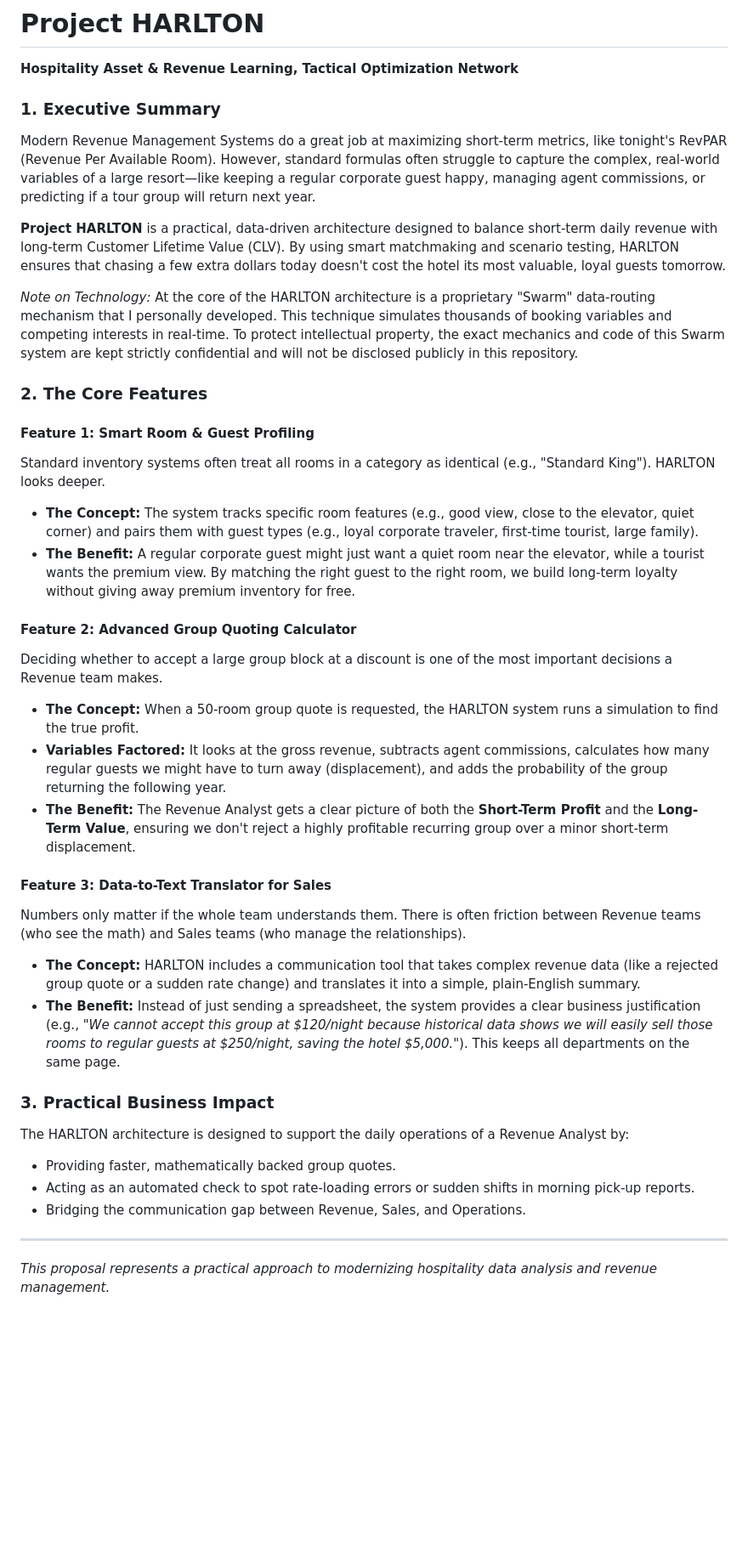
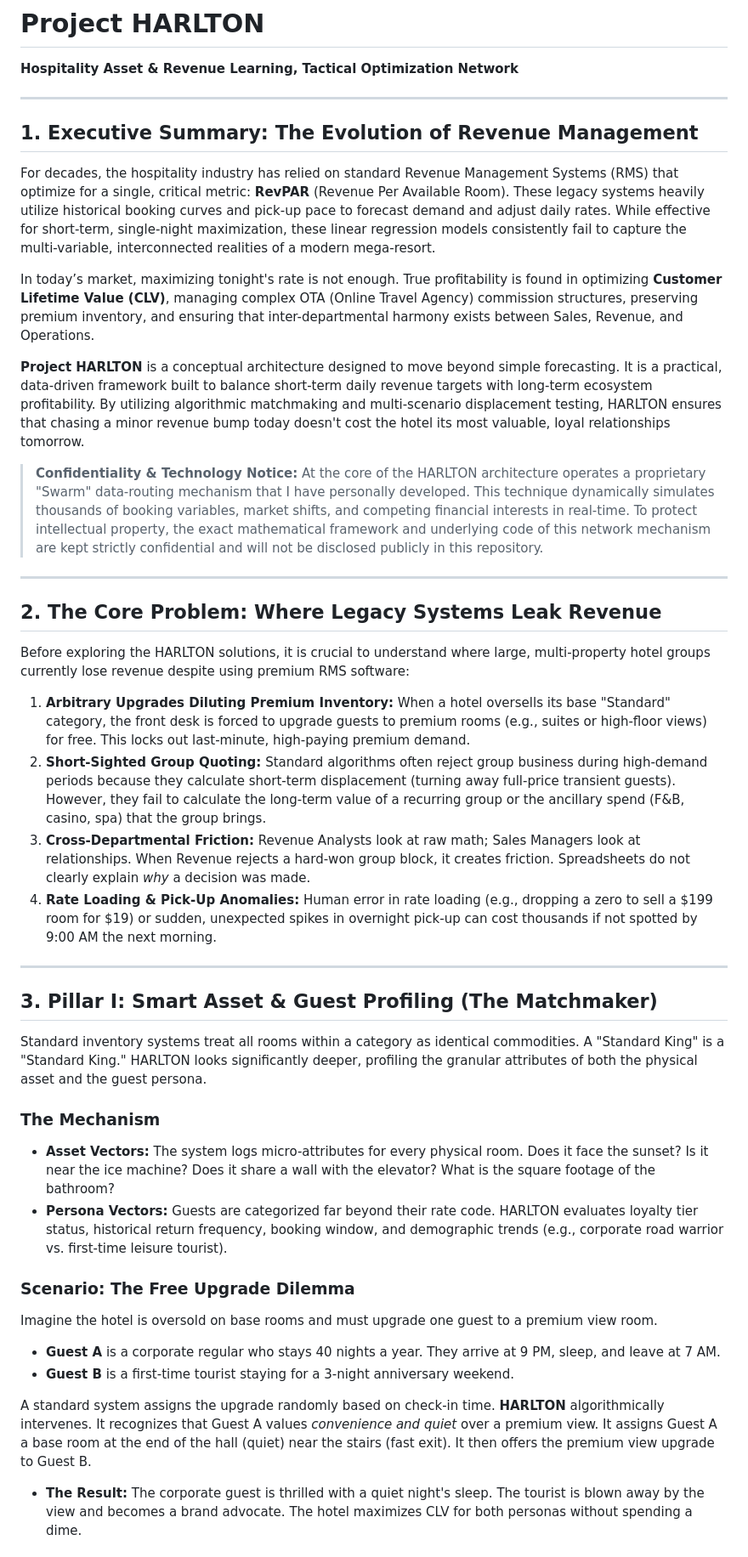
Before and after one commit to nihalunfc/hotel-business, a Markdown page: proposal/proposal.md, the part around one of its changes. Shown at 85% size. Rendered like a GitHub page; blank space fills up the shorter version.

Commit message:
Expand HARLTON proposal with deep hospitality mechanics and operational scenarios

```diff
--- a/proposal/proposal.md
+++ b/proposal/proposal.md
@@ -1,36 +1,45 @@
 # Project HARLTON
 **Hospitality Asset & Revenue Learning, Tactical Optimization Network**
 
-### 1. Executive Summary
-Modern Revenue Management Systems do a great job at maximizing short-term metrics, like tonight's RevPAR (Revenue Per Available Room). However, standard formulas often struggle to capture the complex, real-world variables of a large resort—like keeping a regular corporate guest happy, managing agent commissions, or predicting if a tour group will return next year.
+---
 
-**Project HARLTON** is a practical, data-driven architecture designed to balance short-term daily revenue with long-term Customer Lifetime Value (CLV). By using smart matchmaking and scenario testing, HARLTON ensures that chasing a few extra dollars today doesn't cost the hotel its most valuable, loyal guests tomorrow.
+## 1. Executive Summary: The Evolution of Revenue Management
 
-*Note on Technology:* At the core of the HARLTON architecture is a proprietary "Swarm" data-routing mechanism that I personally developed. This technique simulates thousands of booking variables and competing interests in real-time. To protect intellectual property, the exact mechanics and code of this Swarm system are kept strictly confidential and will not be disclosed publicly in this repository.
+For decades, the hospitality industry has relied on standard Revenue Management Systems (RMS) that optimize for a single, critical metric: **RevPAR** (Revenue Per Available Room). These legacy systems heavily utilize historical booking curves and pick-up pace to forecast demand and adjust daily rates. While effective for short-term, single-night maximization, these linear regression models consistently fail to capture the multi-variable, interconnected realities of a modern mega-resort.
 
-### 2. The Core Features
+In today’s market, maximizing tonight's rate is not enough. True profitability is found in optimizing **Customer Lifetime Value (CLV)**, managing complex OTA (Online Travel Agency) commission structures, preserving premium inventory, and ensuring that inter-departmental harmony exists between Sales, Revenue, and Operations.
 
-#### Feature 1: Smart Room & Guest Profiling
-Standard inventory systems often treat all rooms in a category as identical (e.g., "Standard King"). HARLTON looks deeper.
-*   **The Concept:** The system tracks specific room features (e.g., good view, close to the elevator, quiet corner) and pairs them with guest types (e.g., loyal corporate traveler, first-time tourist, large family).
-*   **The Benefit:** A regular corporate guest might just want a quiet room near the elevator, while a tourist wants the premium view. By matching the right guest to the right room, we build long-term loyalty without giving away premium inventory for free.
+**Project HARLTON** is a conceptual architecture designed to move beyond simple forecasting. It is a practical, data-driven framework built to balance short-term daily revenue targets with long-term ecosystem profitability. By utilizing algorithmic matchmaking and multi-scenario displacement testing, HARLTON ensures that chasing a minor revenue bump today doesn't cost the hotel its most valuable, loyal relationships tomorrow.
 
-#### Feature 2: Advanced Group Quoting Calculator
-Deciding whether to accept a large group block at a discount is one of the most important decisions a Revenue team makes.
-*   **The Concept:** When a 50-room group quote is requested, the HARLTON system runs a simulation to find the true profit.
-*   **Variables Factored:** It looks at the gross revenue, subtracts agent commissions, calculates how many regular guests we might have to turn away (displacement), and adds the probability of the group returning the following year.
-*   **The Benefit:** The Revenue Analyst gets a clear picture of both the **Short-Term Profit** and the **Long-Term Value**, ensuring we don't reject a highly profitable recurring group over a minor short-term displacement.
-
-#### Feature 3: Data-to-Text Translator for Sales
-Numbers only matter if the whole team understands them. There is often friction between Revenue teams (who see the math) and Sales teams (who manage the relationships).
-*   **The Concept:** HARLTON includes a communication tool that takes complex revenue data (like a rejected group quote or a sudden rate change) and translates it into a simple, plain-English summary.
-*   **The Benefit:** Instead of just sending a spreadsheet, the system provides a clear business justification (e.g., *"We cannot accept this group at $120/night because historical data shows we will easily sell those rooms to regular guests at $250/night, saving the hotel $5,000."*). This keeps all departments on the same page.
-
-### 3. Practical Business Impact
-The HARLTON architecture is designed to support the daily operations of a Revenue Analyst by:
-*   Providing faster, mathematically backed group quotes.
-*   Acting as an automated check to spot rate-loading errors or sudden shifts in morning pick-up reports.
-*   Bridging the communication gap between Revenue, Sales, and Operations.
+> **Confidentiality & Technology Notice:**
+> At the core of the HARLTON architecture operates a proprietary "Swarm" data-routing mechanism that I have personally developed. This technique dynamically simulates thousands of booking variables, market shifts, and competing financial interests in real-time. To protect intellectual property, the exact mathematical framework and underlying code of this network mechanism are kept strictly confidential and will not be disclosed publicly in this repository.
 
 ---
-*This proposal represents a practical approach to modernizing hospitality data analysis and revenue management.*
+
+## 2. The Core Problem: Where Legacy Systems Leak Revenue
+
+Before exploring the HARLTON solutions, it is crucial to understand where large, multi-property hotel groups currently lose revenue despite using premium RMS software:
+
+1.  **Arbitrary Upgrades Diluting Premium Inventory:** When a hotel oversells its base "Standard" category, the front desk is forced to upgrade guests to premium rooms (e.g., suites or high-floor views) for free. This locks out last-minute, high-paying premium demand.
+2.  **Short-Sighted Group Quoting:** Standard algorithms often reject group business during high-demand periods because they calculate short-term displacement (turning away full-price transient guests). However, they fail to calculate the long-term value of a recurring group or the ancillary spend (F&B, casino, spa) that the group brings.
+3.  **Cross-Departmental Friction:** Revenue Analysts look at raw math; Sales Managers look at relationships. When Revenue rejects a hard-won group block, it creates friction. Spreadsheets do not clearly explain *why* a decision was made.
+4.  **Rate Loading & Pick-Up Anomalies:** Human error in rate loading (e.g., dropping a zero to sell a $199 room for $19) or sudden, unexpected spikes in overnight pick-up can cost thousands if not spotted by 9:00 AM the next morning.
+
+---
+
+## 3. Pillar I: Smart Asset & Guest Profiling (The Matchmaker)
+
+Standard inventory systems treat all rooms within a category as identical commodities. A "Standard King" is a "Standard King." HARLTON looks significantly deeper, profiling the granular attributes of both the physical asset and the guest persona.
+
+### The Mechanism
+*   **Asset Vectors:** The system logs micro-attributes for every physical room. Does it face the sunset? Is it near the ice machine? Does it share a wall with the elevator? What is the square footage of the bathroom?
+*   **Persona Vectors:** Guests are categorized far beyond their rate code. HARLTON evaluates loyalty tier status, historical return frequency, booking window, and demographic trends (e.g., corporate road warrior vs. first-time leisure tourist).
+
+### Scenario: The Free Upgrade Dilemma
+Imagine the hotel is oversold on base rooms and must upgrade one guest to a premium view room.
+*   **Guest A** is a corporate regular who stays 40 nights a year. They arrive at 9 PM, sleep, and leave at 7 AM.
+*   **Guest B** is a first-time tourist staying for a 3-night anniversary weekend.
+
+A standard system assigns the upgrade randomly based on check-in time. **HARLTON** algorithmically intervenes. It recognizes that Guest A values *convenience and quiet* over a premium view. It assigns Guest A a base room at the end of the hall (quiet) near the stairs (fast exit). It then offers the premium view upgrade to Guest B.
+*   **The Result:** The corporate guest is thrilled with a quiet night's sleep. The tourist is blown away by the view and becomes a brand advocate. The hotel maximizes CLV for both personas without spending a dime.
+
```
Also changed, not shown: other parts of proposal/proposal.md (+52 -0 lines).
